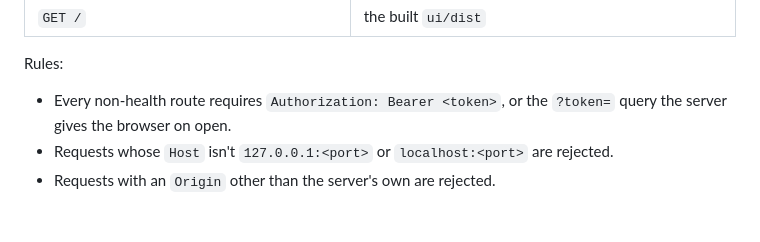
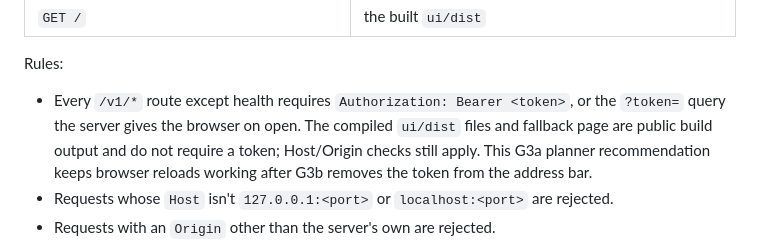
Before and after one commit to danillogical/cadstudio, a Markdown page: plan-gui.md, the part around the change. Rendered like a GitHub page; blank space fills up the shorter version.

Commit message:
Clarify authentication for compiled GUI assets
Adopt the G3a Opus planner recommendation: static UI build output is public; data API routes remain authenticated, with Host/Origin validation on all routes.

```diff
--- a/plan-gui.md
+++ b/plan-gui.md
@@ -169,7 +169,7 @@ Dependency direction (enforced by a test in G1):
 | `GET /` | the built `ui/dist` |
 
 Rules:
-- Every non-health route requires `Authorization: Bearer <token>`, or the `?token=` query the server gives the browser on open.
+- Every `/v1/*` route except health requires `Authorization: Bearer <token>`, or the `?token=` query the server gives the browser on open. The compiled `ui/dist` files and fallback page are public build output and do not require a token; Host/Origin checks still apply. This G3a planner recommendation keeps browser reloads working after G3b removes the token from the address bar.
 - Requests whose `Host` isn't `127.0.0.1:<port>` or `localhost:<port>` are rejected.
 - Requests with an `Origin` other than the server's own are rejected.
 - Jobs on the same model or run queue one at a time, and read-only viewers are unlimited.
```
